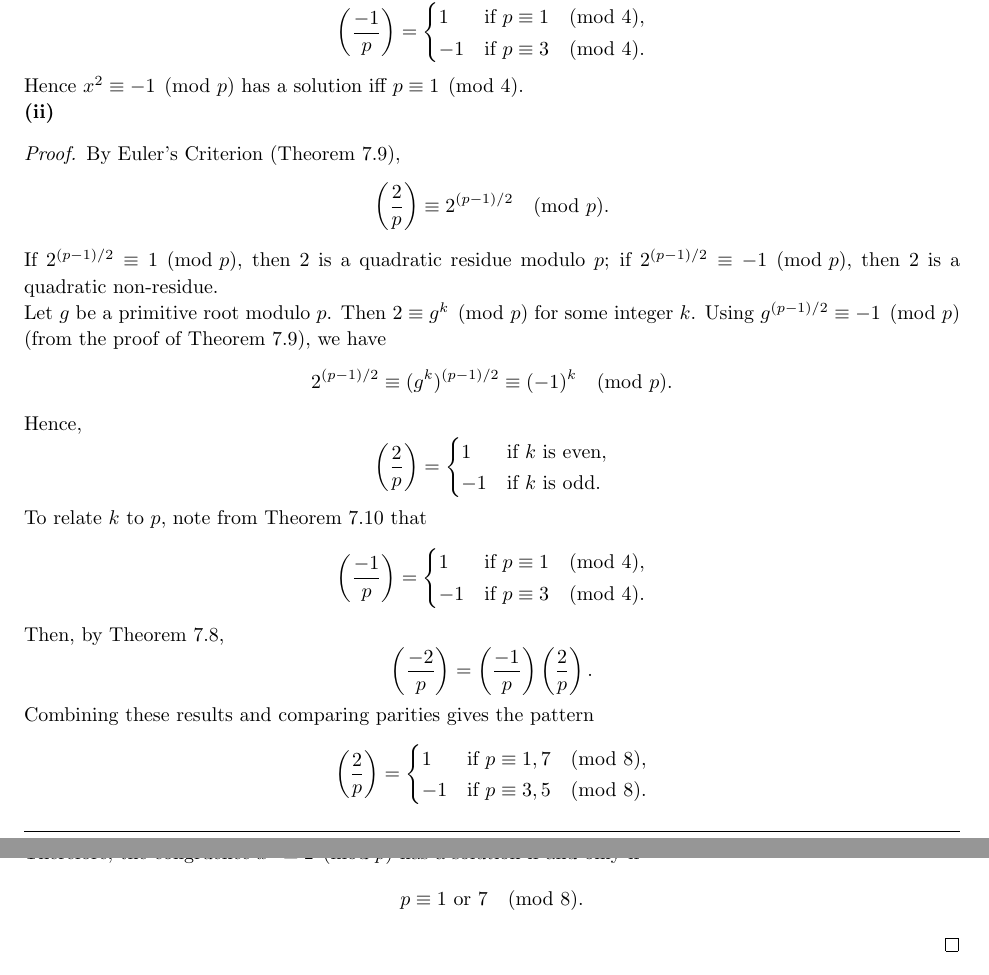
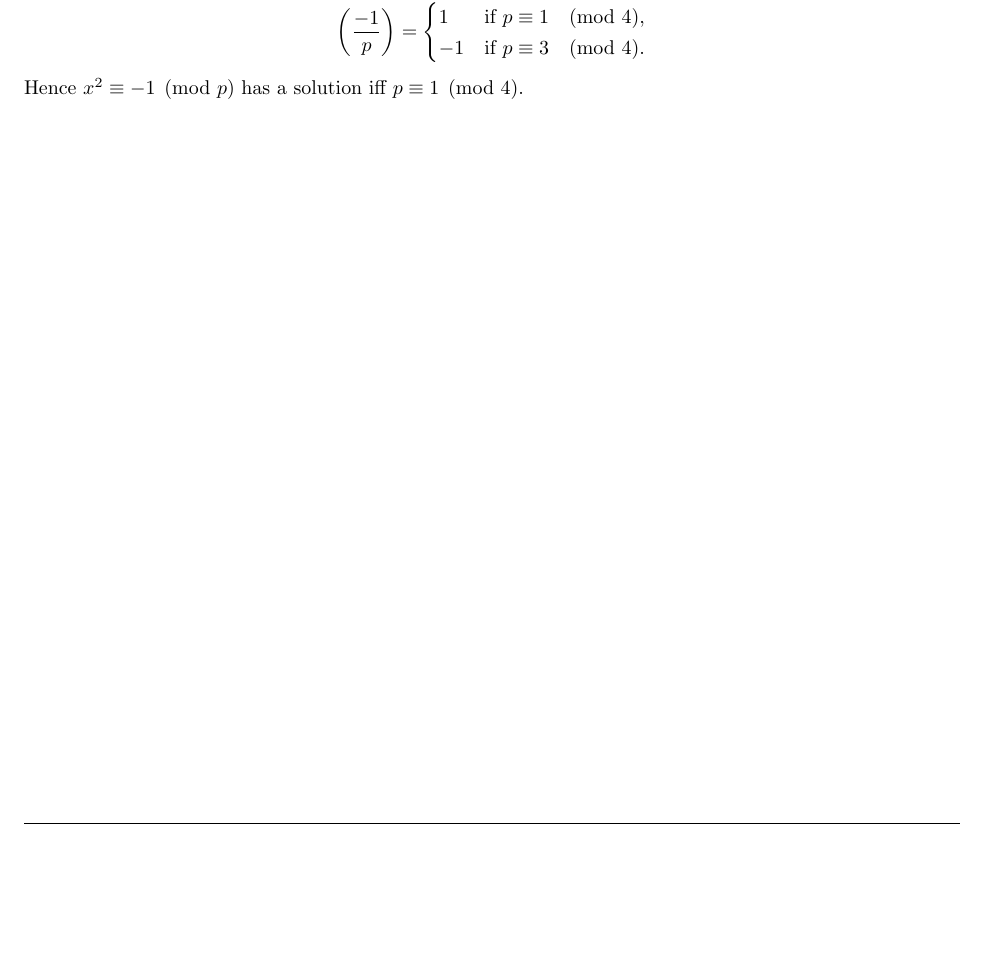
Before and after one commit to josephjquinn/tex-notes, a LaTeX problem sheet (math3800/problem-sets/ps9.tex): two parts of pages 4 and 5 of 5 before the commit and part of page 4 of 4 after it, the two joined at a grey line, cut so that both start at the same text, the shorter picture padded with empty space. Compiled offline with pdfLaTeX.

Commit message:
removing q6 ii from ps9

```diff
--- a/math3800/problem-sets/ps9.tex
+++ b/math3800/problem-sets/ps9.tex
@@ -341,60 +341,4 @@
 \]
 Hence $x^2 \equiv -1 \pmod{p}$ has a solution iff $p \equiv 1 \pmod{4}$.
 
-	\textbf{(ii)}
-
-
-	\begin{proof}
-		By Euler's Criterion (Theorem~7.9),
-		\[
-			\left( \frac{2}{p} \right) \equiv 2^{(p-1)/2} \pmod{p}.
-		\]
-		If $2^{(p-1)/2} \equiv 1 \pmod{p}$, then $2$ is a quadratic residue modulo $p$;
-		if $2^{(p-1)/2} \equiv -1 \pmod{p}$, then $2$ is a quadratic non-residue.
-
-		Let $g$ be a primitive root modulo $p$. Then $2 \equiv g^k \pmod{p}$ for some integer $k$.
-		Using $g^{(p-1)/2} \equiv -1 \pmod{p}$ (from the proof of Theorem~7.9), we have
-		\[
-			2^{(p-1)/2} \equiv (g^k)^{(p-1)/2} \equiv (-1)^k \pmod{p}.
-		\]
-		Hence,
-		\[
-			\left( \frac{2}{p} \right) =
-			\begin{cases}
-				1  & \text{if $k$ is even}, \\
-				-1 & \text{if $k$ is odd}.
-			\end{cases}
-		\]
-
-		To relate $k$ to $p$, note from Theorem~7.10 that
-		\[
-			\left( \frac{-1}{p} \right) =
-			\begin{cases}
-				1  & \text{if } p \equiv 1 \pmod{4}, \\
-				-1 & \text{if } p \equiv 3 \pmod{4}.
-			\end{cases}
-		\]
-		Then, by Theorem~7.8,
-		\[
-			\left( \frac{-2}{p} \right)
-			= \left( \frac{-1}{p} \right)
-			\left( \frac{2}{p} \right).
-		\]
-		Combining these results and comparing parities gives the pattern
-		\[
-			\left( \frac{2}{p} \right) =
-			\begin{cases}
-				1  & \text{if } p \equiv 1,7 \pmod{8}, \\
-				-1 & \text{if } p \equiv 3,5 \pmod{8}.
-			\end{cases}
-		\]
-		Therefore, the congruence $x^2 \equiv 2 \pmod{p}$ has a solution if and only if
-		\[
-			p \equiv 1 \text{ or } 7 \pmod{8}.
-		\]
-	\end{proof}
-
-\end{homeworkProblem}
-
-
 \end{document}
```
Lines whose indentation alone changed are shown as unchanged.
